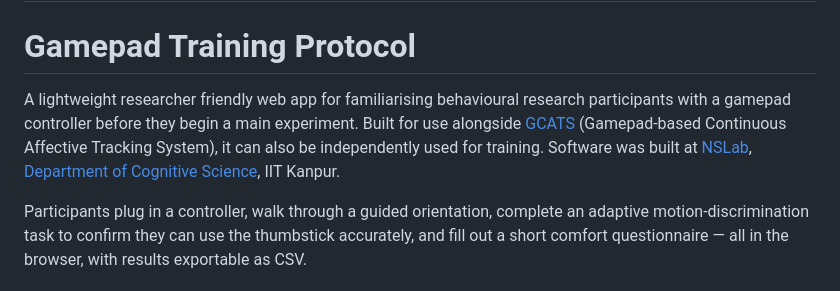
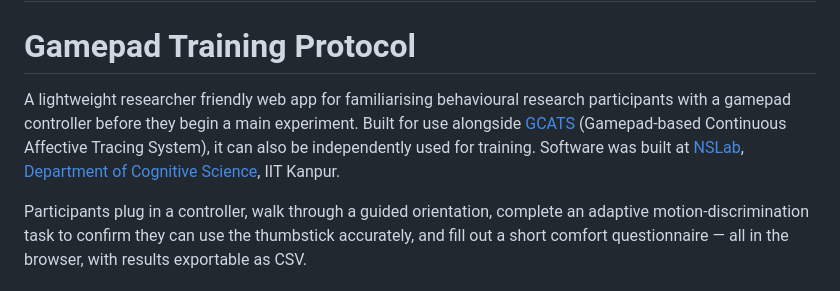
Before and after one commit to pathakdivya/GCATS-learn, a Markdown page: README.md, the part around the change. Drawn GitHub-style.

Commit message:
Fix typo in project description
Corrected the name of the system from 'Tracking' to 'Tracing' in the README.

```diff
--- a/README.md
+++ b/README.md
@@ -2,7 +2,7 @@
 
 # Gamepad Training Protocol
 
-A lightweight researcher friendly web app for familiarising behavioural research participants with a gamepad controller before they begin a main experiment. Built for use alongside [GCATS](https://github.com/pathakdivya/GCATS) (Gamepad-based Continuous Affective Tracking System), it can also be independently used for training. Software was built at [NSLab](https://sites.google.com/site/ammuns68), [Department of Cognitive Science](https://www.cgs.iitk.ac.in/user/cgs/cgs/), IIT Kanpur.
+A lightweight researcher friendly web app for familiarising behavioural research participants with a gamepad controller before they begin a main experiment. Built for use alongside [GCATS](https://github.com/pathakdivya/GCATS) (Gamepad-based Continuous Affective Tracing System), it can also be independently used for training. Software was built at [NSLab](https://sites.google.com/site/ammuns68), [Department of Cognitive Science](https://www.cgs.iitk.ac.in/user/cgs/cgs/), IIT Kanpur.
 
 Participants plug in a controller, walk through a guided orientation, complete an adaptive motion-discrimination task to confirm they can use the thumbstick accurately, and fill out a short comfort questionnaire — all in the browser, with results exportable as CSV.
 
```
